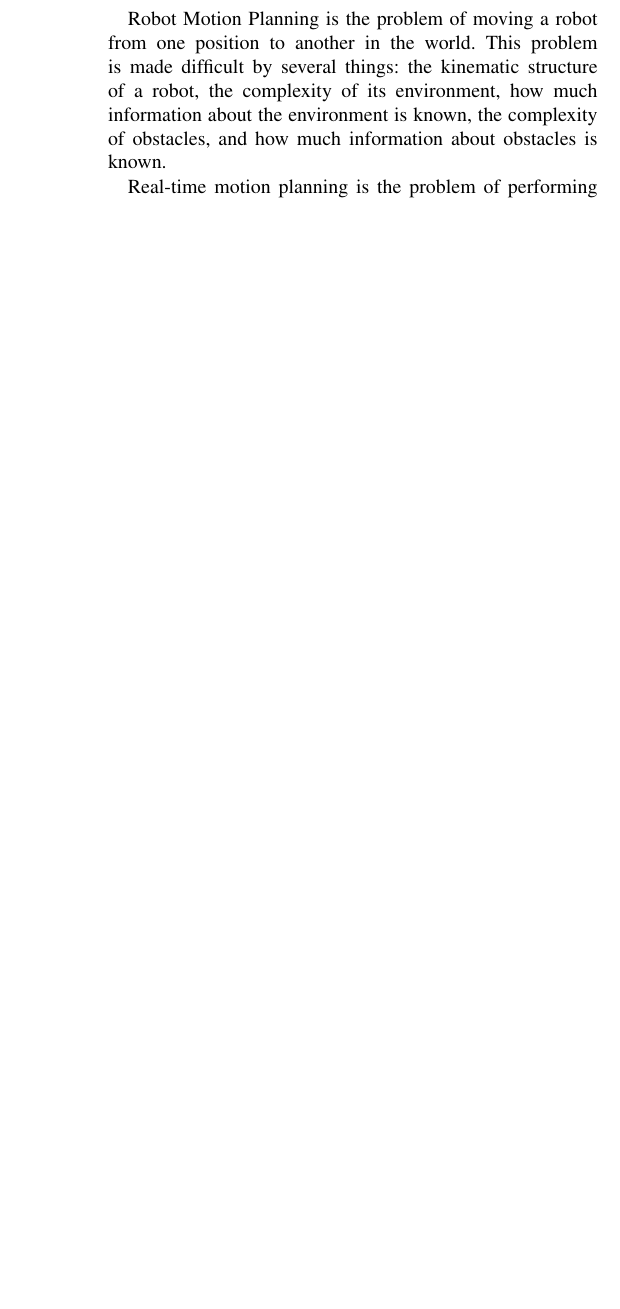
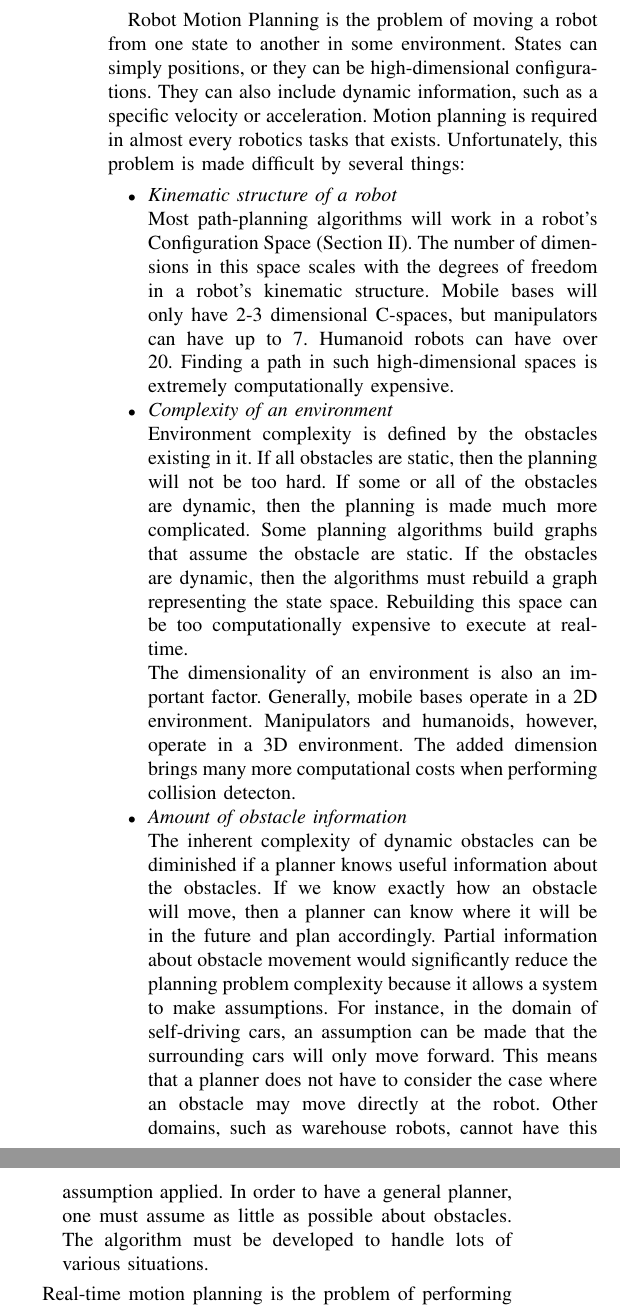
Before and after one commit to sterlingm/quals, a LaTeX paper (main.tex): part of one column of page 1 of 8 before the commit and two parts of the columns of page 1 of 8 after it, the two joined at a grey line, cut so that both start at the same text, the shorter picture padded with empty space. The pictures show the PDF file main.pdf that the author committed with the source.

Commit message:
Added more to Introduction section. Need to add some paragraphs about real-time MP vs. general MP.

```diff
--- a/main.tex
+++ b/main.tex
@@ -33,14 +33,35 @@
 
-	Robot Motion Planning is the problem of moving a robot from one position to another in the world. This problem is made difficult by several things: the kinematic structure of a robot, the complexity of its environment, how much information about the environment is known, the complexity of obstacles, and how much information about obstacles is known.
+	Robot Motion Planning is the problem of moving a robot from one state to another in some environment. States can simply positions, or they can be high-dimensional configurations. They can also include dynamic information, such as a specific velocity or acceleration.	Motion planning is required in almost every robotics tasks that exists. Unfortunately, this problem is made difficult by several things:
 
-	Real-time motion planning is the problem of performing motion planning on-line in order to react to a dynamic environment.
+	\begin{itemize}
+	\item \emph{Kinematic structure of a robot}
+
+	Most path-planning algorithms will work in a robot's Configuration Space (Section \ref{sec:C-space}). The number of dimensions in this space scales with the degrees of freedom in a robot's kinematic structure. Mobile bases will only have 2-3 dimensional C-spaces, but manipulators can have up to 7. Humanoid robots can have over 20. Finding a path in such high-dimensional spaces is extremely computationally expensive.
+
+	\item \emph{Complexity of an environment}
+
+	Environment complexity is defined by the obstacles existing in it. If all obstacles are static, then the planning will not be too hard. If some or all of the obstacles are dynamic, then the planning is made much more complicated. Some planning algorithms build graphs that assume the obstacle are static. If the obstacles are dynamic, then the algorithms must rebuild a graph representing the state space. Rebuilding this space can be too computationally expensive to execute at real-time.
+
+	The dimensionality of an environment is also an important factor. Generally, mobile bases operate in a 2D environment. Manipulators and humanoids, however, operate in a 3D environment. The added dimension brings many more computational costs when performing collision detecton.
+
+	\item \emph{Amount of obstacle information}
+
+	The inherent complexity of dynamic obstacles can be diminished if a planner knows useful information about the obstacles. If we know exactly how an obstacle will move, then a planner can know where it will be in the future and plan accordingly. Partial information about obstacle movement would significantly reduce the planning problem complexity because it allows a system to make assumptions. For instance, in the domain of self-driving cars, an assumption can be made that the surrounding cars will only move forward. This means that a planner does not have to consider the case where an obstacle may move directly at the robot. Other domains, such as warehouse robots, cannot have this assumption applied. In order to have a general planner, one must assume as little as possible about obstacles. The algorithm must be developed to handle lots of various situations.
+
+
+
+	\end{itemize}
+
+
+
+	Real-time motion planning is the problem of performing motion planning on-line in order to react to a dynamic environment. There are no
 
 	Real-time motion planning involves several issues.
 
 	Most of the computational side
 
 
-\section{Configuration Space}
+\section{Configuration Space}\label{sec:C-space}
 
 A robot's \emph{Configuration Space}, or C-space, is a manifold mapping the set of all transformations that can be applied to a robot to Euclidean space. The dimensionality of this space is determined by the number of degrees of freedom in a robotic system. A robot's \emph{configuration} is a vector specifying the values for each of a robot's degrees of freedom. A more intuitive way to think of C-space is as the set of all possible configurations that a robot can have. Each point in the C-space is a vector specifying a transformation of the robot.
 
```
Also changed, not shown: main.pdf, main.tex (2 more changed lines).
